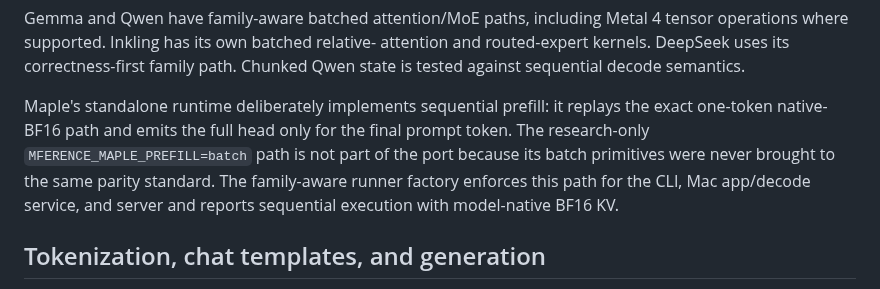
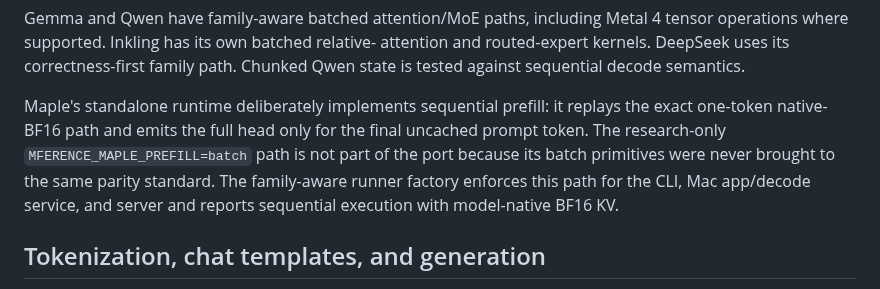
Before and after one commit to NeelM0906/Mference, a Markdown page: WIKI.md, the part around the change. GitHub-like rendering.

```diff
--- a/WIKI.md
+++ b/WIKI.md
@@ -210,11 +210,11 @@ family path. Chunked Qwen state is tested against sequential decode semantics.
 
 Maple's standalone runtime deliberately implements sequential prefill: it
 replays the exact one-token native-BF16 path and emits the full head only for
-the final prompt token. The research-only `MFERENCE_MAPLE_PREFILL=batch` path
-is not part of the port because its batch primitives were never brought to the
-same parity standard. The family-aware runner factory enforces this path for
-the CLI, Mac app/decode service, and server and reports sequential execution
-with model-native BF16 KV.
+the final uncached prompt token. The research-only
+`MFERENCE_MAPLE_PREFILL=batch` path is not part of the port because its batch
+primitives were never brought to the same parity standard. The family-aware
+runner factory enforces this path for the CLI, Mac app/decode service, and
+server and reports sequential execution with model-native BF16 KV.
 
 ## Tokenization, chat templates, and generation
 
```
Also changed, not shown: PROGRESS.md (+11 -6 lines).
